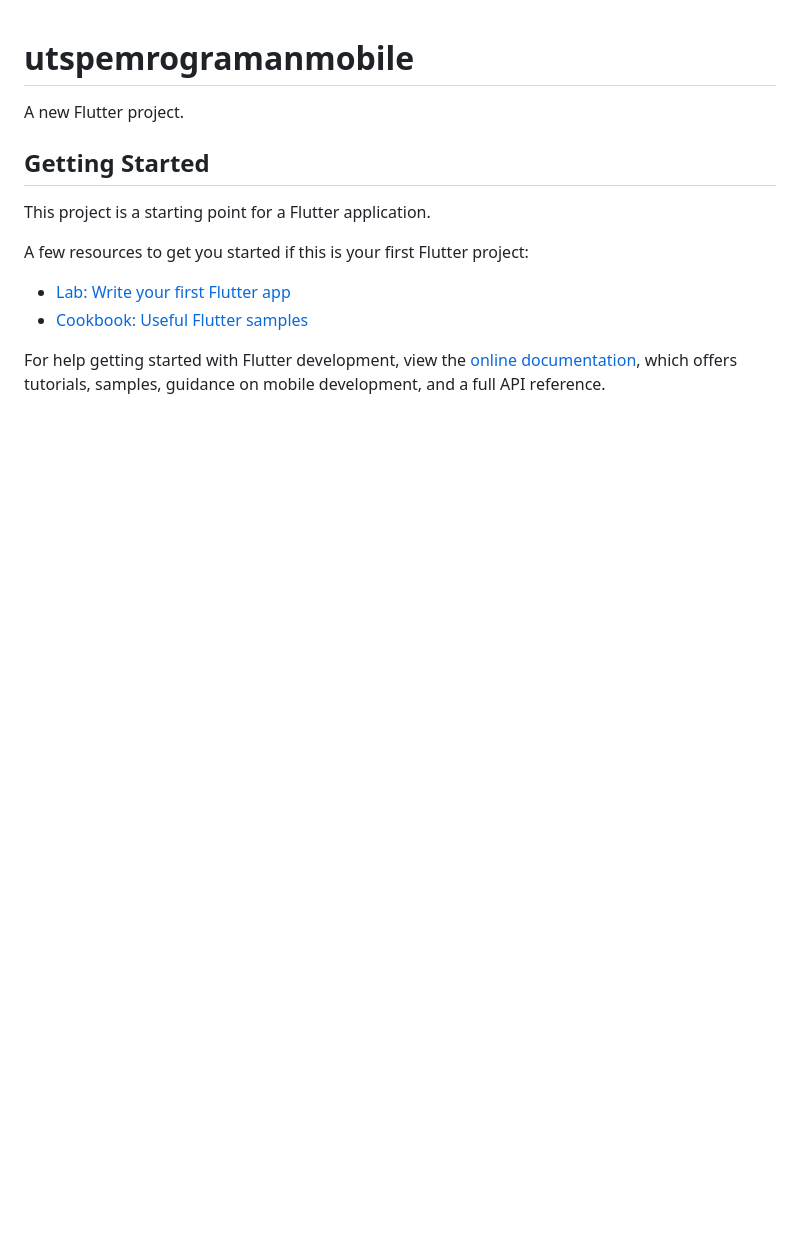
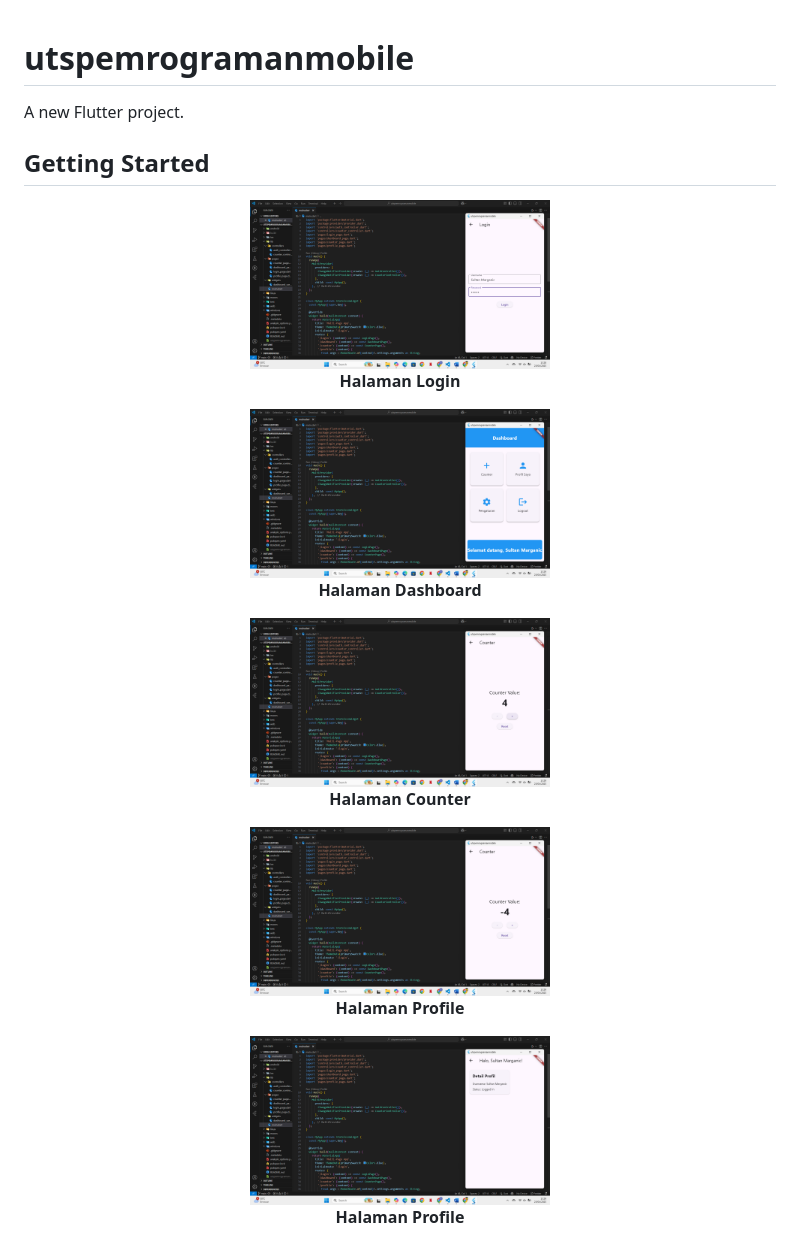
Before and after one commit to sultanmrgnc/uts-pemrograman-mobile, a Markdown page: README.md, the part around the change. GitHub-like rendering; pictures changed too: counter_min.png (added), counter_plus.png (added), dashboard.png (added); blank space fills up the shorter version.

Commit message:
update ke 2

```diff
--- a/README.md
+++ b/README.md
@@ -4,13 +4,23 @@ A new Flutter project.
 
 ## Getting Started
 
-This project is a starting point for a Flutter application.
-
-A few resources to get you started if this is your first Flutter project:
-
-- [Lab: Write your first Flutter app](https://docs.flutter.dev/get-started/codelab)
-- [Cookbook: Useful Flutter samples](https://docs.flutter.dev/cookbook)
-
-For help getting started with Flutter development, view the
-[online documentation](https://docs.flutter.dev/), which offers tutorials,
-samples, guidance on mobile development, and a full API reference.
+<p align="center">
+  <img src="login.png" width="300"/><br>
+  <strong>Halaman Login</strong>
+</p>
+<p align="center">
+  <img src="dashboard.png" width="300"/><br>
+  <strong>Halaman Dashboard</strong>
+</p>
+<p align="center">
+  <img src="counter_plus.png" width="300"/><br>
+  <strong>Halaman Counter</strong>
+</p>
+<p align="center">
+  <img src="counter_min.png" width="300"/><br>
+  <strong>Halaman Profile</strong>
+</p>
+<p align="center">
+  <img src="profile.png" width="300"/><br>
+  <strong>Halaman Profile</strong>
+</p>
```
